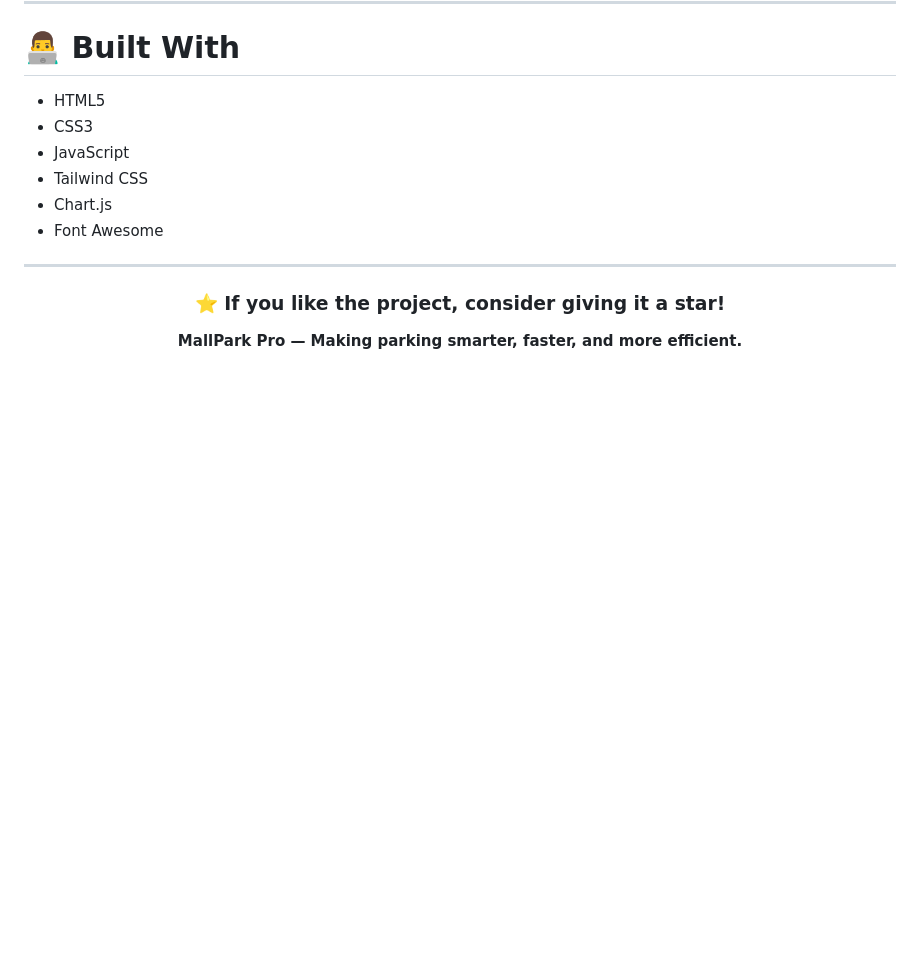
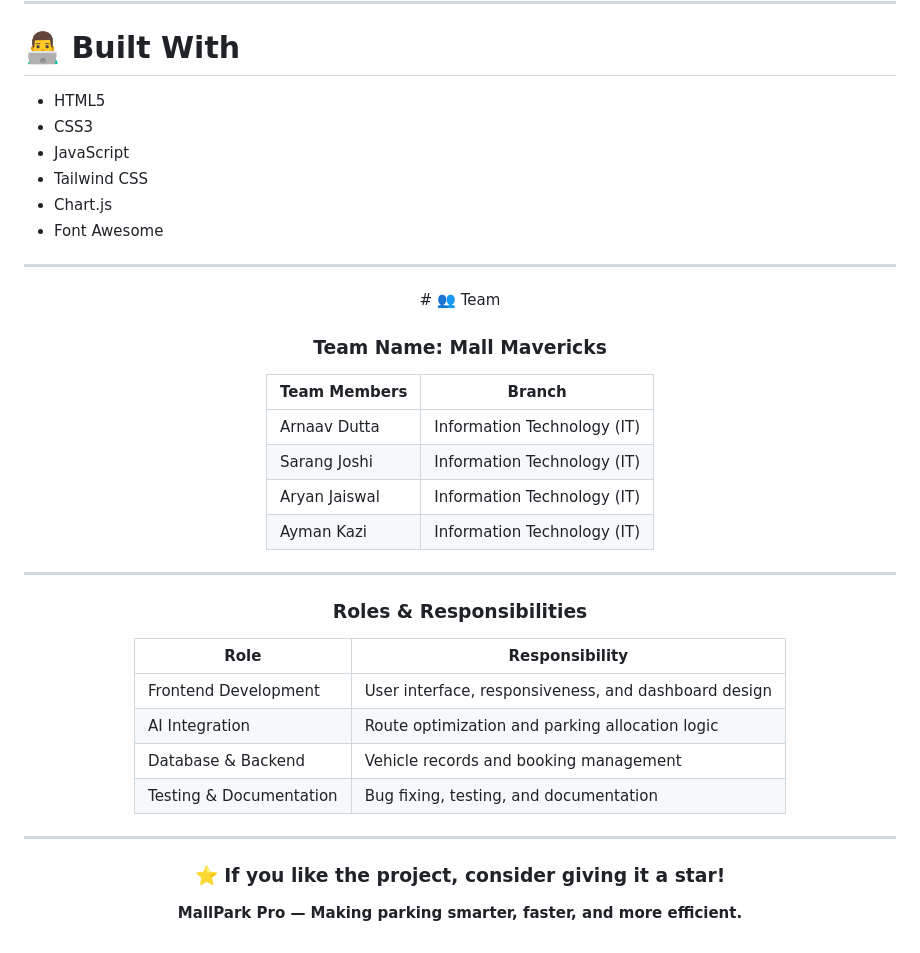
Before and after one commit to duttaarnav185-collab/MallPark, a Markdown page: README.md, the part around the change. Rendered like a GitHub page; blank space fills up the shorter version.

Commit message:
Update README with team details and responsibilities
Added team information and roles to the README.

```diff
--- a/README.md
+++ b/README.md
@@ -240,6 +240,34 @@ Use the navigation bar icon to switch between:
 ---
 
 <div align="center">
+# 👥 Team
+
+<div align="center">
+
+### Team Name: **Mall Mavericks**
+
+| Team Members | Branch                                             |
+| -----------  | -------------------------------------------------- |
+| Arnaav Dutta | Information Technology (IT)                      |
+| Sarang Joshi | Information Technology (IT)                       |                           |
+| Aryan Jaiswal| Information Technology (IT)                        |
+| Ayman Kazi   | Information Technology (IT)                        |
+
+</div>
+
+---
+
+### Roles & Responsibilities
+
+| Role                    | Responsibility                                       |
+| ----------------------- | ---------------------------------------------------- |
+| Frontend Development    | User interface, responsiveness, and dashboard design |
+| AI Integration          | Route optimization and parking allocation logic      |
+| Database & Backend      | Vehicle records and booking management               |
+| Testing & Documentation | Bug fixing, testing, and documentation               |
+
+---
+
 
 ### ⭐ If you like the project, consider giving it a star!
 
```
